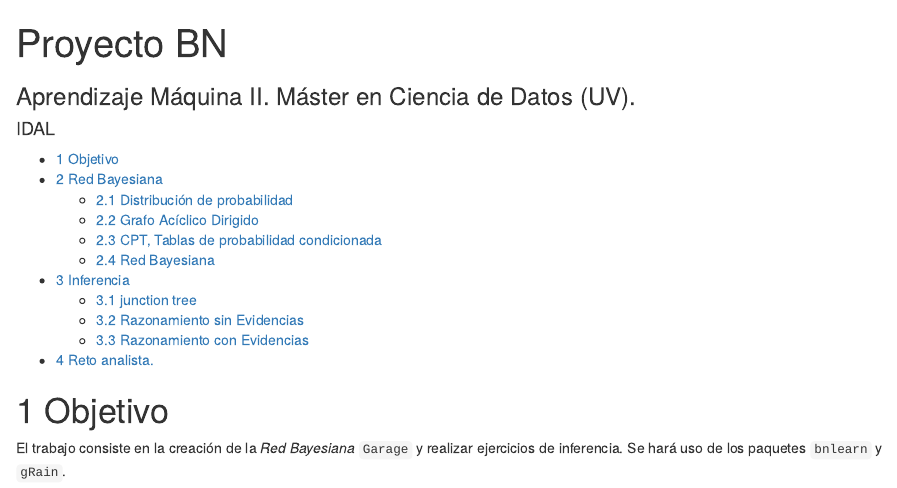
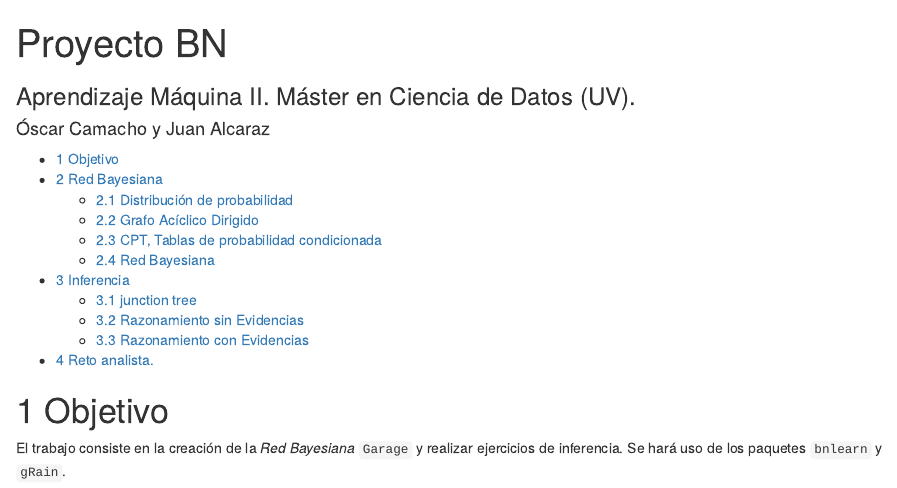
Before and after one commit to JuanAlcarazAED/Entregable-Miner-a-de-Reglas, an R Markdown document (Grafos/Proyecto_BN_Garage.Rmd): the page in a window 1100 px wide, from its top. Rendered offline with R 4.5, knitr and Pandoc, with nearby package versions; some code elsewhere in the file could not run offline.

Commit message:
Faltaba añadir los nombres

```diff
--- a/Grafos/Proyecto_BN_Garage.Rmd
+++ b/Grafos/Proyecto_BN_Garage.Rmd
@@ -1,7 +1,7 @@
 ---
 title: "Proyecto BN"
 subtitle: "Aprendizaje Máquina II. Máster en Ciencia de Datos (UV)."
-author: "IDAL"
+author: "Óscar Camacho y Juan Alcaraz"
 output:
   html_document:
     toc: yes
```
